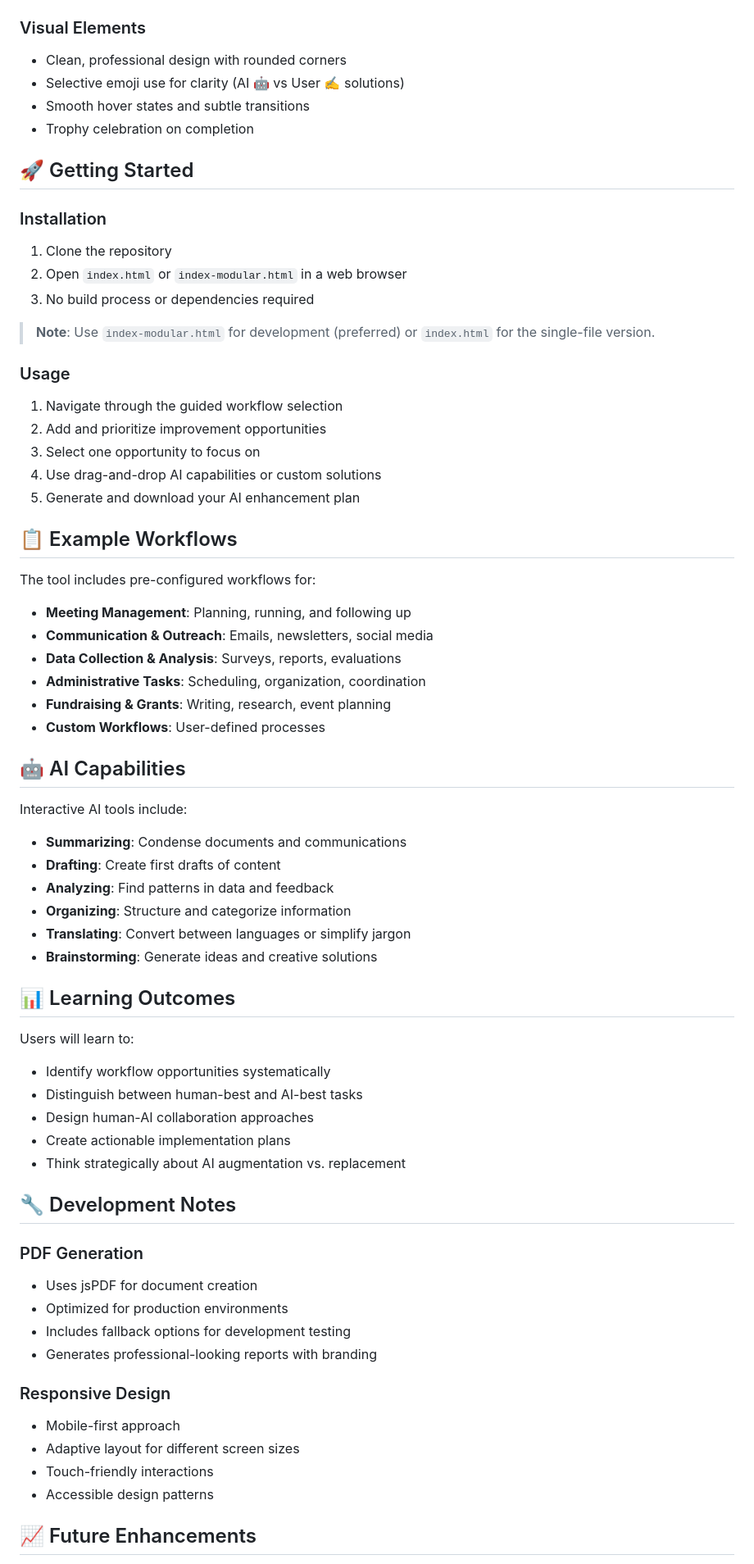
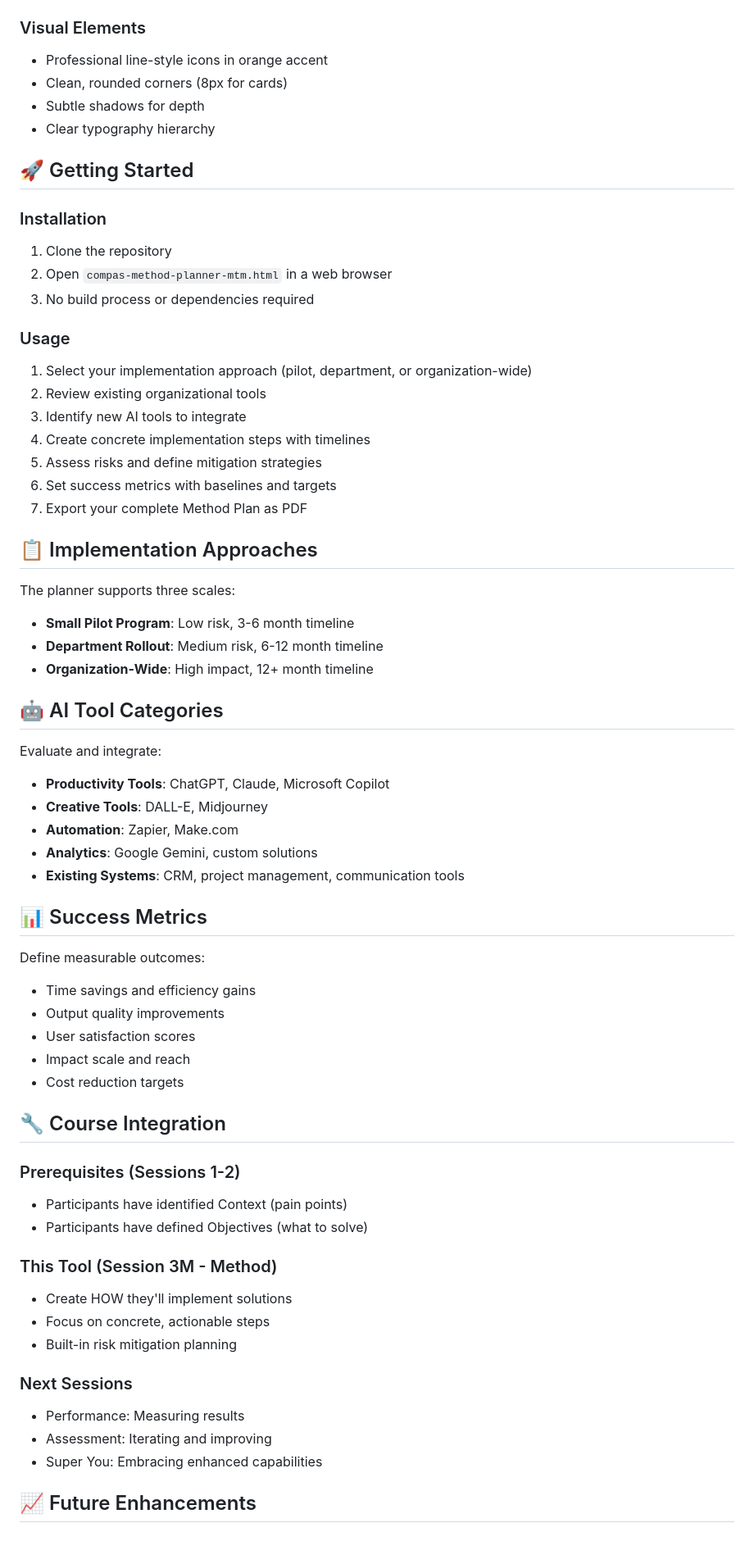
Before and after one commit to ksnyder-mtm/ai-workflow-planner, a Markdown page: README.md, the part around one of its changes. Shown at 82% size. Drawn GitHub-style; blank space fills up the shorter version.

```diff
--- a/README.md
+++ b/README.md
@@ -66,68 +60,66 @@ The AI Workflow Explorer is an engaging web application designed specifically fo
 
 ### Visual Elements
-- Clean, professional design with rounded corners
-- Selective emoji use for clarity (AI 🤖 vs User ✍️ solutions)
-- Smooth hover states and subtle transitions
-- Trophy celebration on completion
+- Professional line-style icons in orange accent
+- Clean, rounded corners (8px for cards)
+- Subtle shadows for depth
+- Clear typography hierarchy
 
 ## 🚀 Getting Started
 
 ### Installation
 1. Clone the repository
-2. Open `index.html` or `index-modular.html` in a web browser
+2. Open `compas-method-planner-mtm.html` in a web browser
 3. No build process or dependencies required
 
-> **Note**: Use `index-modular.html` for development (preferred) or `index.html` for the single-file version.
+### Usage
+1. Select your implementation approach (pilot, department, or organization-wide)
+2. Review existing organizational tools
+3. Identify new AI tools to integrate
+4. Create concrete implementation steps with timelines
+5. Assess risks and define mitigation strategies
+6. Set success metrics with baselines and targets
+7. Export your complete Method Plan as PDF
 
-### Usage
-1. Navigate through the guided workflow selection
-2. Add and prioritize improvement opportunities
-3. Select one opportunity to focus on
-4. Use drag-and-drop AI capabilities or custom solutions
-5. Generate and download your AI enhancement plan
+## 📋 Implementation Approaches
 
-## 📋 Example Workflows
+The planner supports three scales:
+- **Small Pilot Program**: Low risk, 3-6 month timeline
+- **Department Rollout**: Medium risk, 6-12 month timeline
+- **Organization-Wide**: High impact, 12+ month timeline
 
-The tool includes pre-configured workflows for:
-- **Meeting Management**: Planning, running, and following up
-- **Communication & Outreach**: Emails, newsletters, social media
-- **Data Collection & Analysis**: Surveys, reports, evaluations
-- **Administrative Tasks**: Scheduling, organization, coordination
-- **Fundraising & Grants**: Writing, research, event planning
-- **Custom Workflows**: User-defined processes
+## 🤖 AI Tool Categories
 
-## 🤖 AI Capabilities
+Evaluate and integrate:
+- **Productivity Tools**: ChatGPT, Claude, Microsoft Copilot
+- **Creative Tools**: DALL-E, Midjourney
+- **Automation**: Zapier, Make.com
+- **Analytics**: Google Gemini, custom solutions
+- **Existing Systems**: CRM, project management, communication tools
 
-Interactive AI tools include:
-- **Summarizing**: Condense documents and communications
-- **Drafting**: Create first drafts of content
-- **Analyzing**: Find patterns in data and feedback
-- **Organizing**: Structure and categorize information
-- **Translating**: Convert between languages or simplify jargon
-- **Brainstorming**: Generate ideas and creative solutions
+## 📊 Success Metrics
 
-## 📊 Learning Outcomes
+Define measurable outcomes:
+- Time savings and efficiency gains
+- Output quality improvements
+- User satisfaction scores
+- Impact scale and reach
+- Cost reduction targets
 
-Users will learn to:
-- Identify workflow opportunities systematically
-- Distinguish between human-best and AI-best tasks
-- Design human-AI collaboration approaches
-- Create actionable implementation plans
-- Think strategically about AI augmentation vs. replacement
+## 🔧 Course Integration
 
-## 🔧 Development Notes
+### Prerequisites (Sessions 1-2)
+- Participants have identified Context (pain points)
+- Participants have defined Objectives (what to solve)
 
-### PDF Generation
-- Uses jsPDF for document creation
-- Optimized for production environments
-- Includes fallback options for development testing
-- Generates professional-looking reports with branding
+### This Tool (Session 3M - Method)
+- Create HOW they'll implement solutions
+- Focus on concrete, actionable steps
+- Built-in risk mitigation planning
 
-### Responsive Design
-- Mobile-first approach
-- Adaptive layout for different screen sizes
-- Touch-friendly interactions
-- Accessible design patterns
+### Next Sessions
+- Performance: Measuring results
+- Assessment: Iterating and improving
+- Super You: Embracing enhanced capabilities
 
 ## 📈 Future Enhancements
 
```
Also changed, not shown: other parts of README.md (+38 -46 lines).
